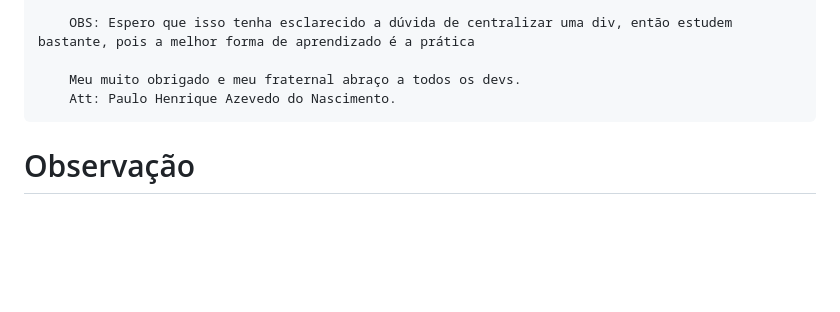
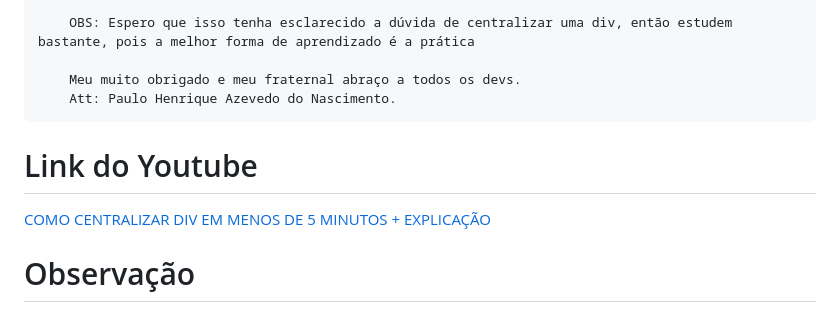
Before and after one commit to Paulo19961944/Como-Centralizar-DIV, a Markdown page: README.md, the part around the change. Drawn GitHub-style; blank space fills up the shorter version.

```diff
--- a/README.md
+++ b/README.md
@@ -57,5 +57,9 @@ Calma, estou aqui para te ajudar. Vou colocar algumas dicas e explico o código
         Att: Paulo Henrique Azevedo do Nascimento.
 
 
+# Link do Youtube
+
+[COMO CENTRALIZAR DIV EM MENOS DE 5 MINUTOS + EXPLICAÇÃO](https://www.youtube.com/watch?v=pXZmjuQG_Qk)
+
 # Observação
 Caso deseje é só copiar e colar o script para servir de apoio a vocês, um fraternal abraço a todos os Devs.
```
